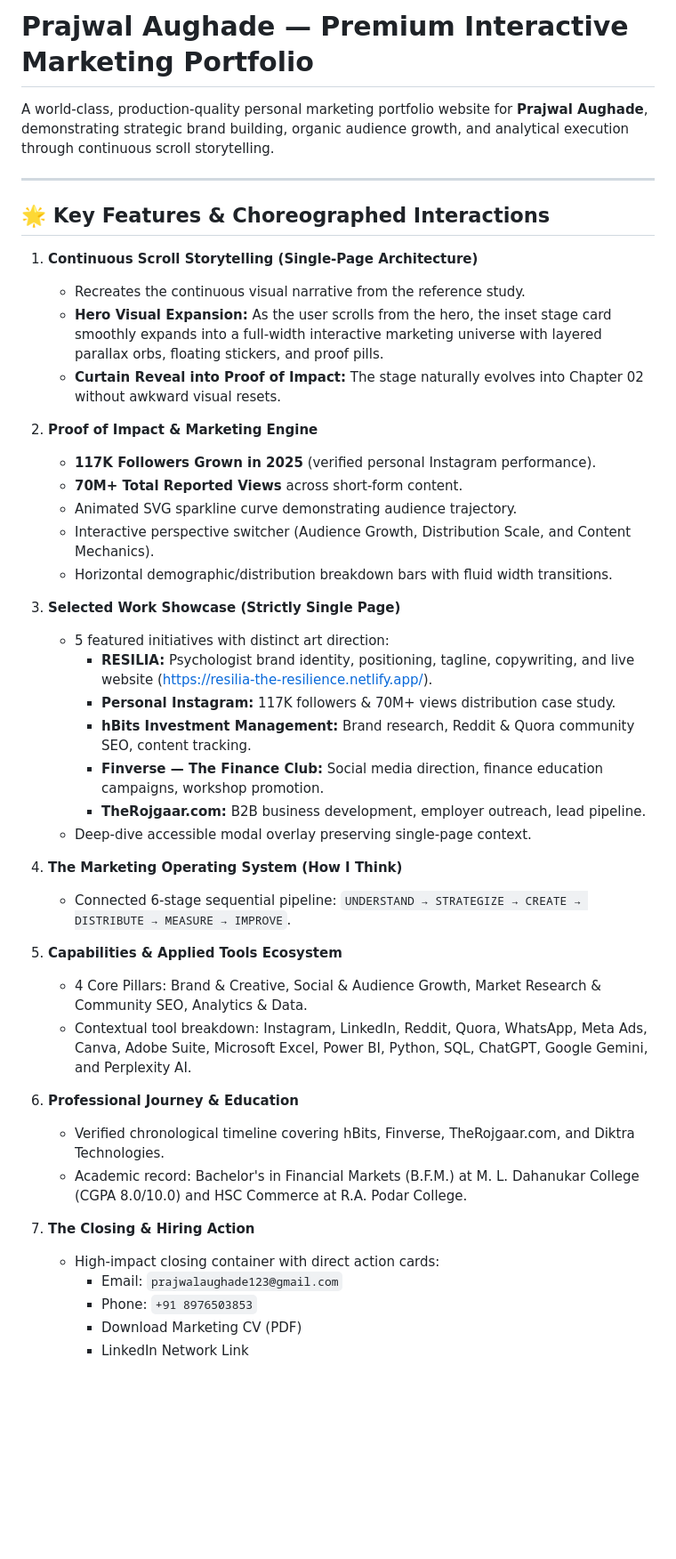
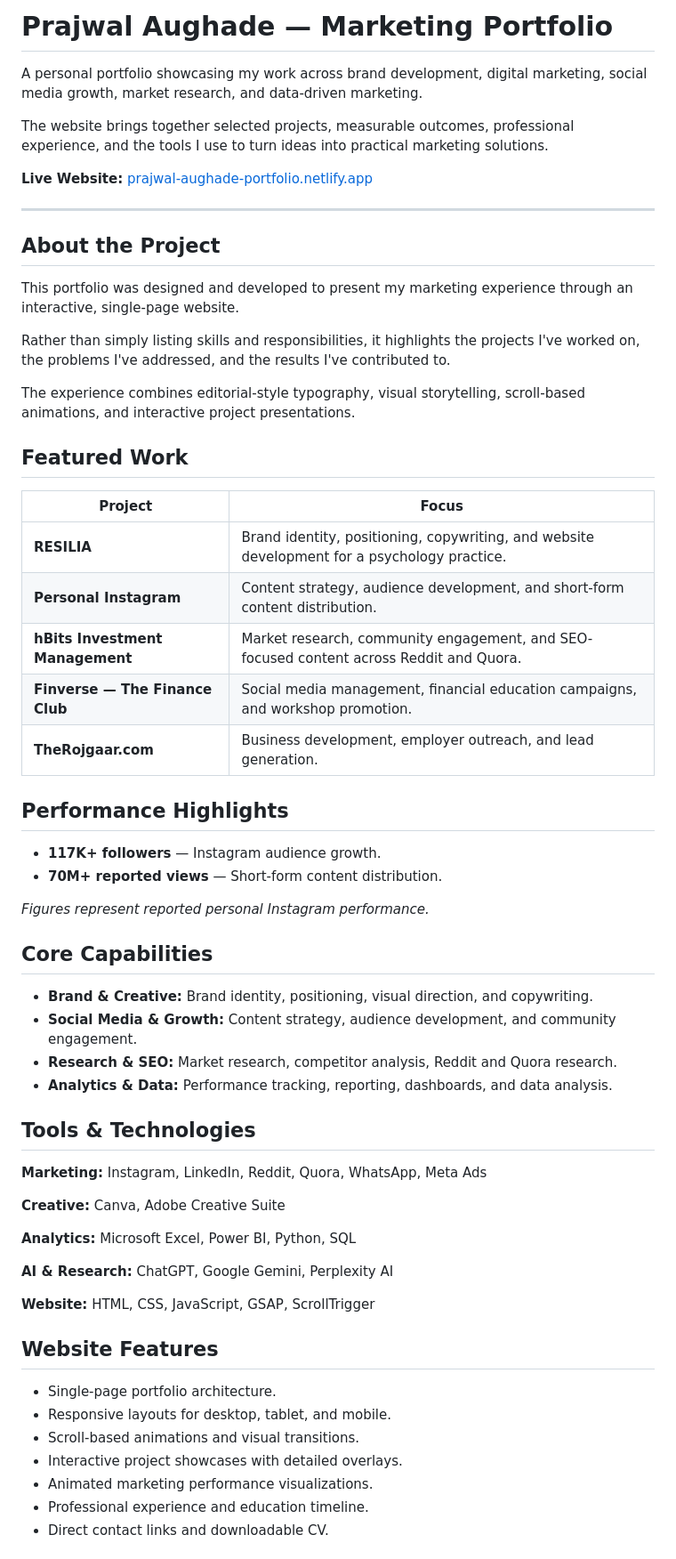
Before and after one commit to prajwal6686/Prajwal-portfolio, a Markdown page: README.md, the part around one of its changes. Shown at 89% size. GitHub-like rendering; blank space fills up the shorter version.

Commit message:
Revise README for clarity and project focus
Updated the README to reflect a more concise project description and restructured sections for clarity.

```diff
--- a/README.md
+++ b/README.md
@@ -1,46 +1,64 @@
-# Prajwal Aughade — Premium Interactive Marketing Portfolio
+# Prajwal Aughade — Marketing Portfolio
 
-A world-class, production-quality personal marketing portfolio website for **Prajwal Aughade**, demonstrating strategic brand building, organic audience growth, and analytical execution through continuous scroll storytelling.
+A personal portfolio showcasing my work across brand development, digital marketing, social media growth, market research, and data-driven marketing.
+
+The website brings together selected projects, measurable outcomes, professional experience, and the tools I use to turn ideas into practical marketing solutions.
+
+**Live Website:** [prajwal-aughade-portfolio.netlify.app](https://prajwal-aughade-portfolio.netlify.app)
 
 ---
 
-## 🌟 Key Features & Choreographed Interactions
+## About the Project
 
-1. **Continuous Scroll Storytelling (Single-Page Architecture)**
-   - Recreates the continuous visual narrative from the reference study.
-   - **Hero Visual Expansion:** As the user scrolls from the hero, the inset stage card smoothly expands into a full-width interactive marketing universe with layered parallax orbs, floating stickers, and proof pills.
-   - **Curtain Reveal into Proof of Impact:** The stage naturally evolves into Chapter 02 without awkward visual resets.
+This portfolio was designed and developed to present my marketing experience through an interactive, single-page website.
 
-2. **Proof of Impact & Marketing Engine**
-   - **117K Followers Grown in 2025** (verified personal Instagram performance).
-   - **70M+ Total Reported Views** across short-form content.
-   - Animated SVG sparkline curve demonstrating audience trajectory.
-   - Interactive perspective switcher (Audience Growth, Distribution Scale, and Content Mechanics).
-   - Horizontal demographic/distribution breakdown bars with fluid width transitions.
+Rather than simply listing skills and responsibilities, it highlights the projects I've worked on, the problems I've addressed, and the results I've contributed to.
 
-3. **Selected Work Showcase (Strictly Single Page)**
-   - 5 featured initiatives with distinct art direction:
-     - **RESILIA:** Psychologist brand identity, positioning, tagline, copywriting, and live website ([https://resilia-the-resilience.netlify.app/](https://resilia-the-resilience.netlify.app/)).
-     - **Personal Instagram:** 117K followers & 70M+ views distribution case study.
-     - **hBits Investment Management:** Brand research, Reddit & Quora community SEO, content tracking.
-     - **Finverse — The Finance Club:** Social media direction, finance education campaigns, workshop promotion.
-     - **TheRojgaar.com:** B2B business development, employer outreach, lead pipeline.
-   - Deep-dive accessible modal overlay preserving single-page context.
+The experience combines editorial-style typography, visual storytelling, scroll-based animations, and interactive project presentations.
 
-4. **The Marketing Operating System (How I Think)**
-   - Connected 6-stage sequential pipeline: `UNDERSTAND → STRATEGIZE → CREATE → DISTRIBUTE → MEASURE → IMPROVE`.
+## Featured Work
 
-5. **Capabilities & Applied Tools Ecosystem**
-   - 4 Core Pillars: Brand & Creative, Social & Audience Growth, Market Research & Community SEO, Analytics & Data.
-   - Contextual tool breakdown: Instagram, LinkedIn, Reddit, Quora, WhatsApp, Meta Ads, Canva, Adobe Suite, Microsoft Excel, Power BI, Python, SQL, ChatGPT, Google Gemini, and Perplexity AI.
+| Project | Focus |
+|---|---|
+| **RESILIA** | Brand identity, positioning, copywriting, and website development for a psychology practice. |
+| **Personal Instagram** | Content strategy, audience development, and short-form content distribution. |
+| **hBits Investment Management** | Market research, community engagement, and SEO-focused content across Reddit and Quora. |
+| **Finverse — The Finance Club** | Social media management, financial education campaigns, and workshop promotion. |
+| **TheRojgaar.com** | Business development, employer outreach, and lead generation. |
 
-6. **Professional Journey & Education**
-   - Verified chronological timeline covering hBits, Finverse, TheRojgaar.com, and Diktra Technologies.
-   - Academic record: Bachelor's in Financial Markets (B.F.M.) at M. L. Dahanukar College (CGPA 8.0/10.0) and HSC Commerce at R.A. Podar College.
+## Performance Highlights
 
-7. **The Closing & Hiring Action**
-   - High-impact closing container with direct action cards:
-     - Email: `prajwalaughade123@gmail.com`
-     - Phone: `+91 8976503853`
-     - Download Marketing CV (PDF)
-     - LinkedIn Network Link
+- **117K+ followers** — Instagram audience growth.
+- **70M+ reported views** — Short-form content distribution.
+
+*Figures represent reported personal Instagram performance.*
+
+## Core Capabilities
+
+- **Brand & Creative:** Brand identity, positioning, visual direction, and copywriting.
+- **Social Media & Growth:** Content strategy, audience development, and community engagement.
+- **Research & SEO:** Market research, competitor analysis, Reddit and Quora research.
+- **Analytics & Data:** Performance tracking, reporting, dashboards, and data analysis.
+
+## Tools & Technologies
+
+**Marketing:** Instagram, LinkedIn, Reddit, Quora, WhatsApp, Meta Ads
+
+**Creative:** Canva, Adobe Creative Suite
+
+**Analytics:** Microsoft Excel, Power BI, Python, SQL
+
+**AI & Research:** ChatGPT, Google Gemini, Perplexity AI
+
+**Website:** HTML, CSS, JavaScript, GSAP, ScrollTrigger
+
+## Website Features
+
+- Single-page portfolio architecture.
+- Responsive layouts for desktop, tablet, and mobile.
+- Scroll-based animations and visual transitions.
+- Interactive project showcases with detailed overlays.
+- Animated marketing performance visualizations.
+- Professional experience and education timeline.
+- Direct contact links and downloadable CV.
+
```
Also changed, not shown: other parts of README.md (+55 -42 lines).
